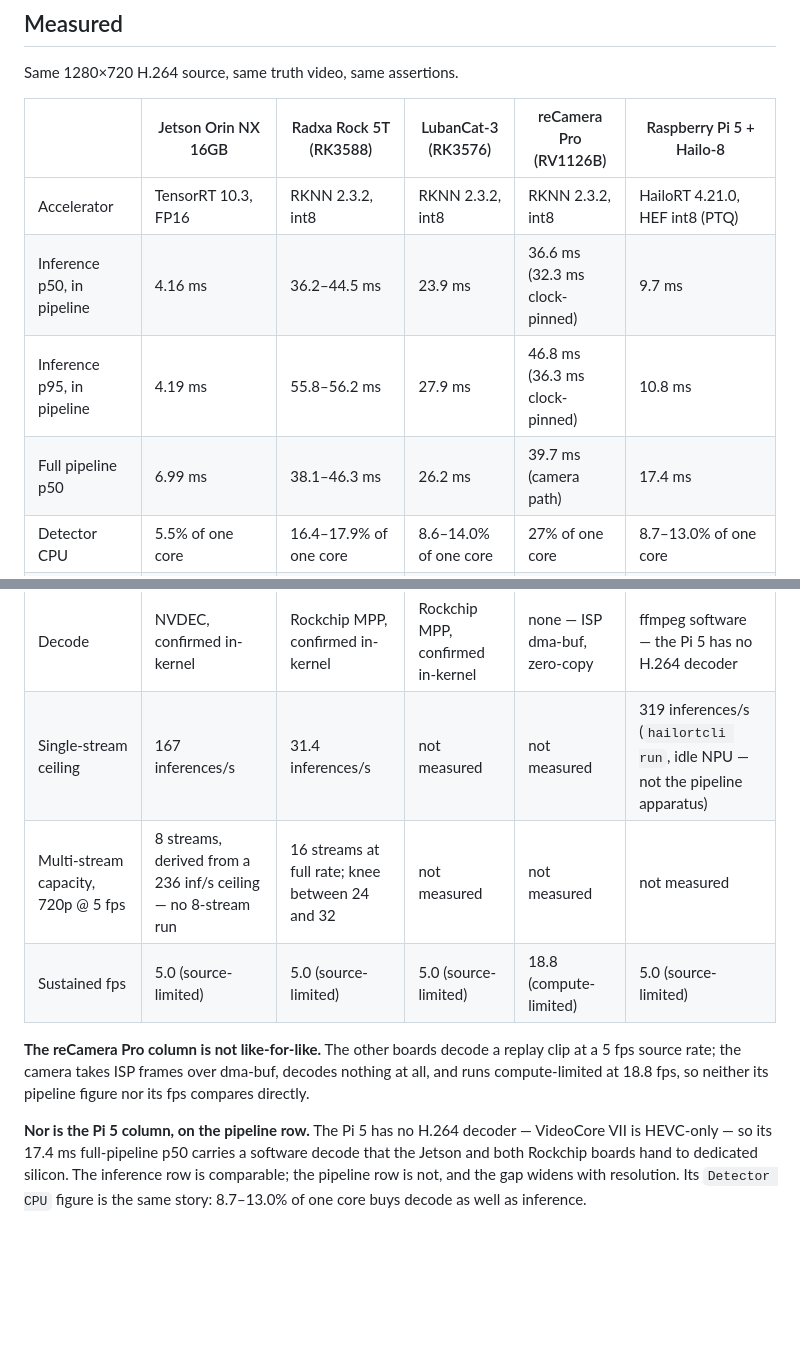
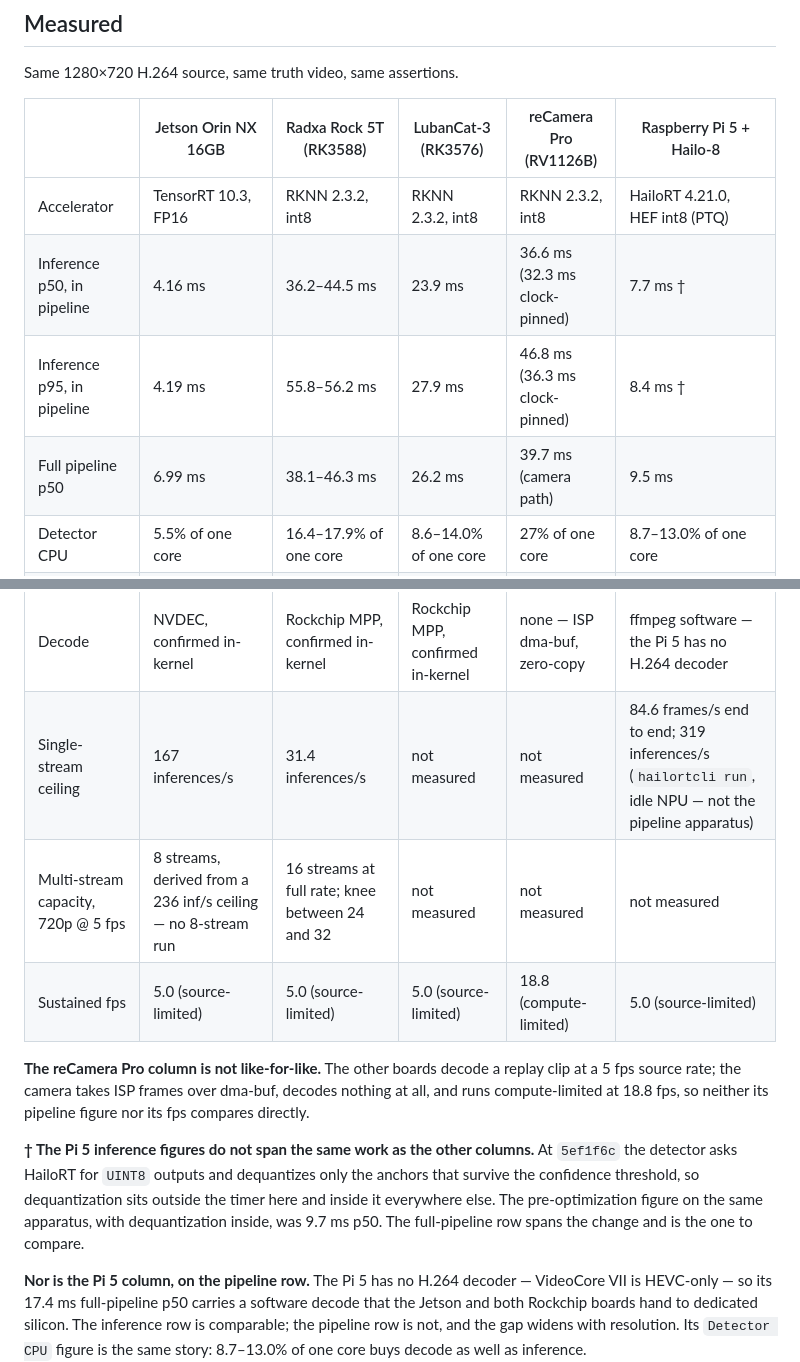
Before and after one commit to suharvest/edge-security-kit, a Markdown page: README.md, 2 parts joined by grey strips. GitHub-like rendering; blank space fills up the shorter version.

```diff
--- a/README.md
+++ b/README.md
@@ -28,15 +28,15 @@ Same 1280×720 H.264 source, same truth video, same assertions.
 | | Jetson Orin NX 16GB | Radxa Rock 5T (RK3588) | LubanCat-3 (RK3576) | reCamera Pro (RV1126B) | Raspberry Pi 5 + Hailo-8 |
 |---|---|---|---|---|---|
 | Accelerator | TensorRT 10.3, FP16 | RKNN 2.3.2, int8 | RKNN 2.3.2, int8 | RKNN 2.3.2, int8 | HailoRT 4.21.0, HEF int8 (PTQ) |
-| Inference p50, in pipeline | 4.16 ms | 36.2–44.5 ms | 23.9 ms | 36.6 ms (32.3 ms clock-pinned) | 9.7 ms |
-| Inference p95, in pipeline | 4.19 ms | 55.8–56.2 ms | 27.9 ms | 46.8 ms (36.3 ms clock-pinned) | 10.8 ms |
-| Full pipeline p50 | 6.99 ms | 38.1–46.3 ms | 26.2 ms | 39.7 ms (camera path) | 17.4 ms |
+| Inference p50, in pipeline | 4.16 ms | 36.2–44.5 ms | 23.9 ms | 36.6 ms (32.3 ms clock-pinned) | 7.7 ms † |
+| Inference p95, in pipeline | 4.19 ms | 55.8–56.2 ms | 27.9 ms | 46.8 ms (36.3 ms clock-pinned) | 8.4 ms † |
+| Full pipeline p50 | 6.99 ms | 38.1–46.3 ms | 26.2 ms | 39.7 ms (camera path) | 9.5 ms |
 | Detector CPU | 5.5% of one core | 16.4–17.9% of one core | 8.6–14.0% of one core | 27% of one core | 8.7–13.0% of one core |
 | Detector RSS | 310 MB | 214 MB at start | 200 MB | — | 127–131 MB |
 | Accelerator busy | GR3D 0% in 215 of 239 1 s samples | NPU Core0 8–11%, cores 1–2 idle | NPU Core0 5–6%, Core1 idle | — | not measured |
 | Board state while measured | idle, load avg 0.00 | 8 containers, 2 above 1% CPU | idle, no containers | — | 10 unrelated containers |
 | Decode | NVDEC, confirmed in-kernel | Rockchip MPP, confirmed in-kernel | Rockchip MPP, confirmed in-kernel | none — ISP dma-buf, zero-copy | ffmpeg software — the Pi 5 has no H.264 decoder |
-| Single-stream ceiling | 167 inferences/s | 31.4 inferences/s | not measured | not measured | 319 inferences/s (`hailortcli run`, idle NPU — not the pipeline apparatus) |
+| Single-stream ceiling | 167 inferences/s | 31.4 inferences/s | not measured | not measured | 84.6 frames/s end to end; 319 inferences/s (`hailortcli run`, idle NPU — not the pipeline apparatus) |
 | Multi-stream capacity, 720p @ 5 fps | 8 streams, derived from a 236 inf/s ceiling — no 8-stream run | 16 streams at full rate; knee between 24 and 32 | not measured | not measured | not measured |
 | Sustained fps | 5.0 (source-limited) | 5.0 (source-limited) | 5.0 (source-limited) | 18.8 (compute-limited) | 5.0 (source-limited) |
 
@@ -44,6 +44,13 @@ Same 1280×720 H.264 source, same truth video, same assertions.
 replay clip at a 5 fps source rate; the camera takes ISP frames over dma-buf,
 decodes nothing at all, and runs compute-limited at 18.8 fps, so neither its
 pipeline figure nor its fps compares directly.
+
+**† The Pi 5 inference figures do not span the same work as the other
+columns.** At `5ef1f6c` the detector asks HailoRT for `UINT8` outputs and
+dequantizes only the anchors that survive the confidence threshold, so
+dequantization sits outside the timer here and inside it everywhere else. The
+pre-optimization figure on the same apparatus, with dequantization inside, was
+9.7 ms p50. The full-pipeline row spans the change and is the one to compare.
 
 **Nor is the Pi 5 column, on the pipeline row.** The Pi 5 has no H.264 decoder —
 VideoCore VII is HEVC-only — so its 17.4 ms full-pipeline p50 carries a software
```
Also changed, not shown: platforms/hailo/README.md (+51 -0 lines).
